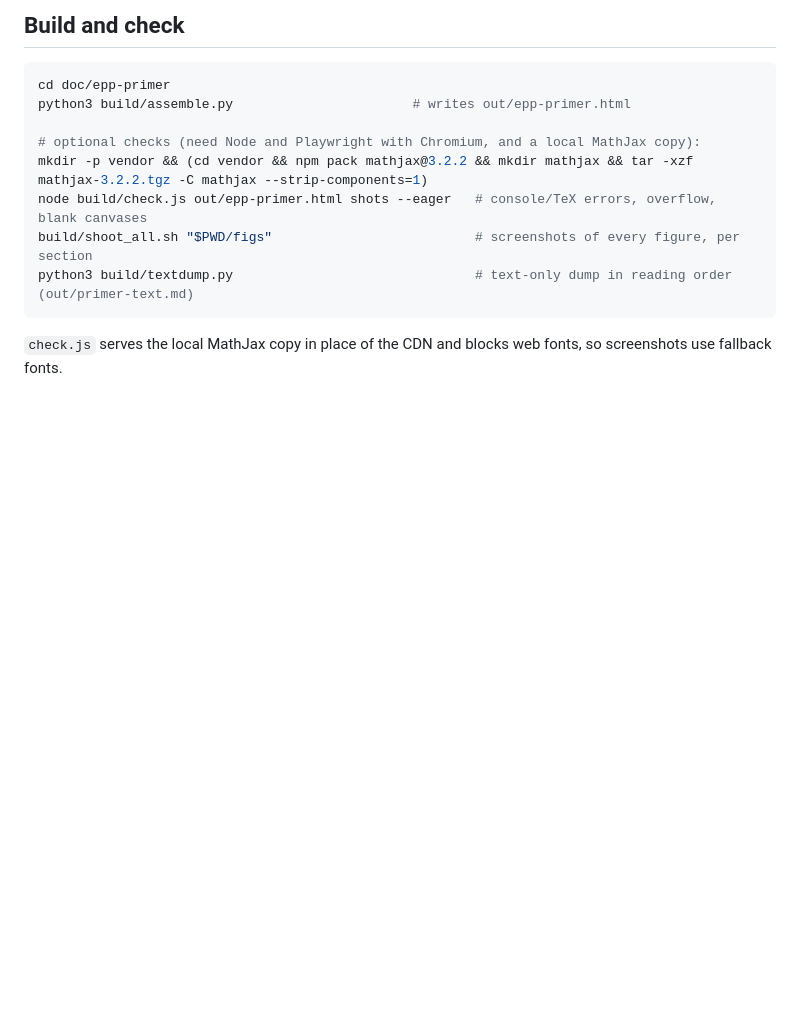
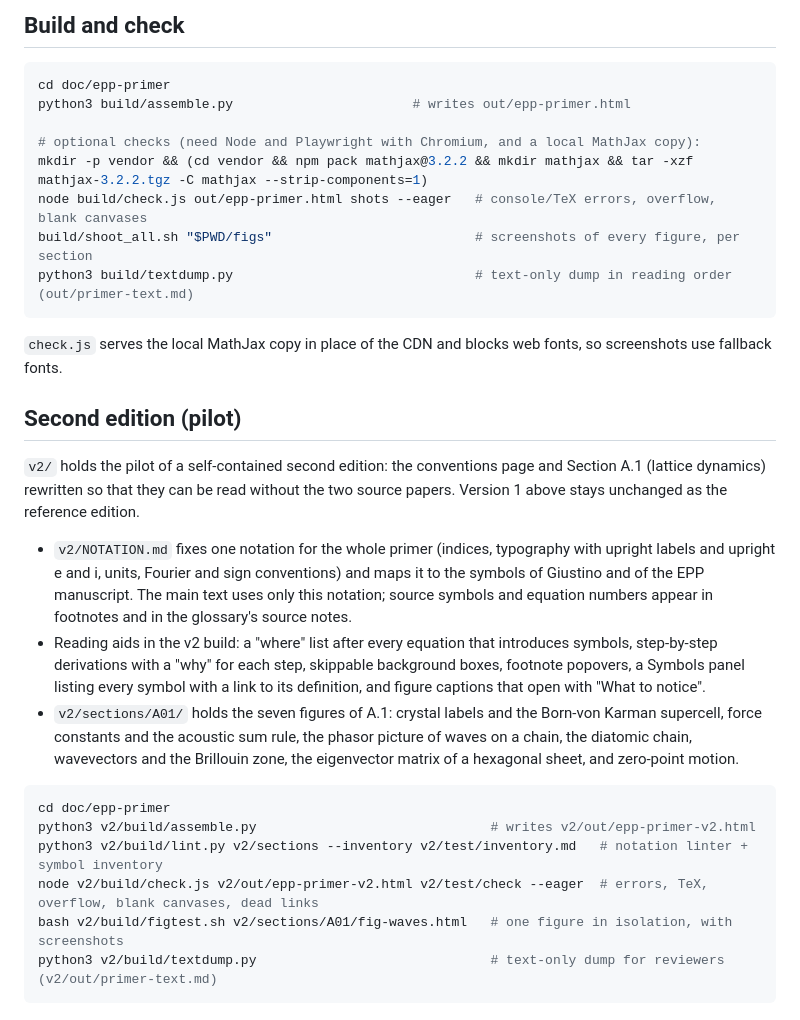
Before and after one commit to Nevensky/2DMaterialsOpticalProps, a Markdown page: doc/epp-primer/README.md, the part around the change. Drawn GitHub-style; blank space fills up the shorter version.

Commit message:
README: describe the v2 pilot and its build, lint and check commands
Co-Authored-By: Claude Opus 5.5 <noreply@anthropic.com>
Claude-Session: https://claude.ai/code/session_012pwhZoMdyPEXYFN2Ki8cQy

````diff
--- a/doc/epp-primer/README.md
+++ b/doc/epp-primer/README.md
@@ -65,3 +65,29 @@ python3 build/textdump.py                               # text-only dump in read
 
 `check.js` serves the local MathJax copy in place of the CDN and blocks web fonts, so screenshots use
 fallback fonts.
+
+## Second edition (pilot)
+
+`v2/` holds the pilot of a self-contained second edition: the conventions page and Section A.1
+(lattice dynamics) rewritten so that they can be read without the two source papers. Version 1 above
+stays unchanged as the reference edition.
+
+- `v2/NOTATION.md` fixes one notation for the whole primer (indices, typography with upright labels and
+  upright e and i, units, Fourier and sign conventions) and maps it to the symbols of Giustino and of the
+  EPP manuscript. The main text uses only this notation; source symbols and equation numbers appear in
+  footnotes and in the glossary's source notes.
+- Reading aids in the v2 build: a "where" list after every equation that introduces symbols, step-by-step
+  derivations with a "why" for each step, skippable background boxes, footnote popovers, a Symbols panel
+  listing every symbol with a link to its definition, and figure captions that open with "What to notice".
+- `v2/sections/A01/` holds the seven figures of A.1: crystal labels and the Born-von Karman supercell,
+  force constants and the acoustic sum rule, the phasor picture of waves on a chain, the diatomic chain,
+  wavevectors and the Brillouin zone, the eigenvector matrix of a hexagonal sheet, and zero-point motion.
+
+```sh
+cd doc/epp-primer
+python3 v2/build/assemble.py                              # writes v2/out/epp-primer-v2.html
+python3 v2/build/lint.py v2/sections --inventory v2/test/inventory.md   # notation linter + symbol inventory
+node v2/build/check.js v2/out/epp-primer-v2.html v2/test/check --eager  # errors, TeX, overflow, blank canvases, dead links
+bash v2/build/figtest.sh v2/sections/A01/fig-waves.html   # one figure in isolation, with screenshots
+python3 v2/build/textdump.py                              # text-only dump for reviewers (v2/out/primer-text.md)
+```
````
